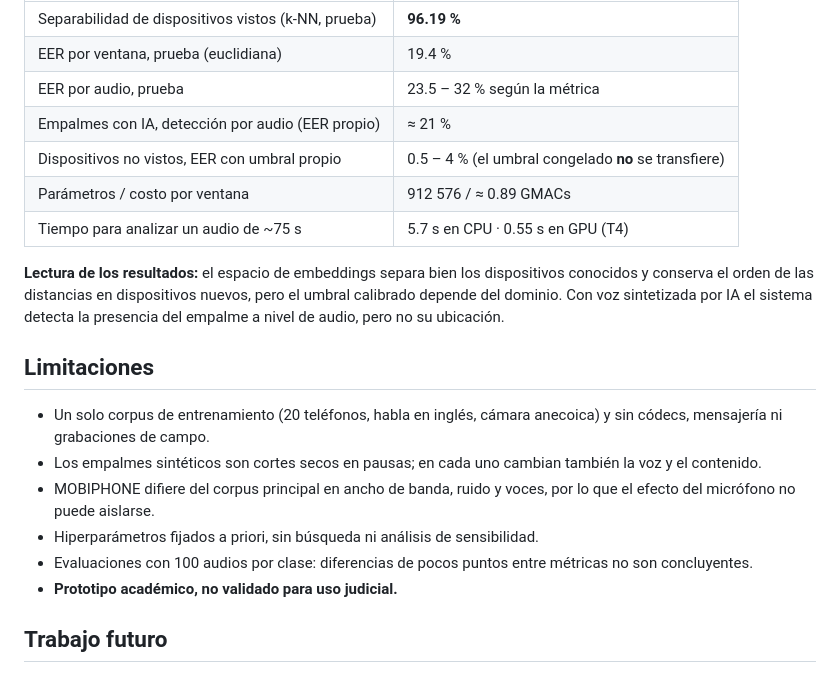
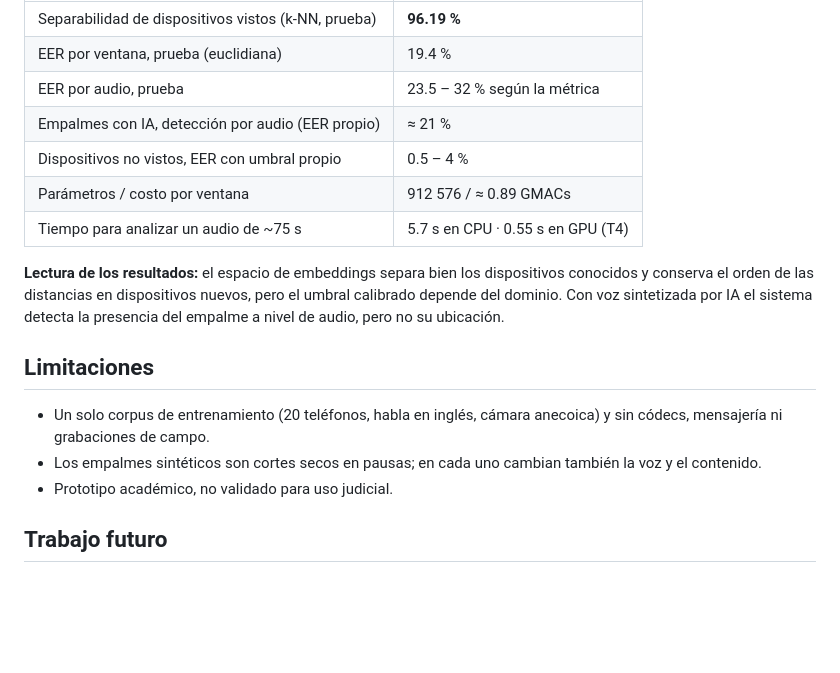
Before and after one commit to DanielMorelos/AudioAuthenticationTDG, a Markdown page: README.md, the part around one of its changes. Drawn GitHub-style; blank space fills up the shorter version.

Commit message:
Clean up README.md formatting and improve clarity
Removed formatting markers from the text and adjusted some sentences for clarity.

```diff
--- a/README.md
+++ b/README.md
@@ -99,7 +99,7 @@ Todos los umbrales se calibran una sola vez en validación y se congelan. Detall
 | EER por ventana, prueba (euclidiana) | 19.4 % |
 | EER por audio, prueba | 23.5 – 32 % según la métrica |
 | Empalmes con IA, detección por audio (EER propio) | ≈ 21 % |
-| Dispositivos no vistos, EER con umbral propio | 0.5 – 4 % (el umbral congelado **no** se transfiere) |
+| Dispositivos no vistos, EER con umbral propio | 0.5 – 4 % |
 | Parámetros / costo por ventana | 912 576 / ≈ 0.89 GMACs |
 | Tiempo para analizar un audio de ~75 s | 5.7 s en CPU · 0.55 s en GPU (T4) |
 
@@ -109,10 +109,7 @@ Todos los umbrales se calibran una sola vez en validación y se congelan. Detall
 
 - Un solo corpus de entrenamiento (20 teléfonos, habla en inglés, cámara anecoica) y sin códecs, mensajería ni grabaciones de campo.
 - Los empalmes sintéticos son cortes secos en pausas; en cada uno cambian también la voz y el contenido.
-- MOBIPHONE difiere del corpus principal en ancho de banda, ruido y voces, por lo que el efecto del micrófono no puede aislarse.
-- Hiperparámetros fijados a priori, sin búsqueda ni análisis de sensibilidad.
-- Evaluaciones con 100 audios por clase: diferencias de pocos puntos entre métricas no son concluyentes.
-- **Prototipo académico, no validado para uso judicial.**
+- Prototipo académico, no validado para uso judicial.
 
 ## Trabajo futuro
 
```
Also changed, not shown: other parts of README.md (+1 -1 lines).
